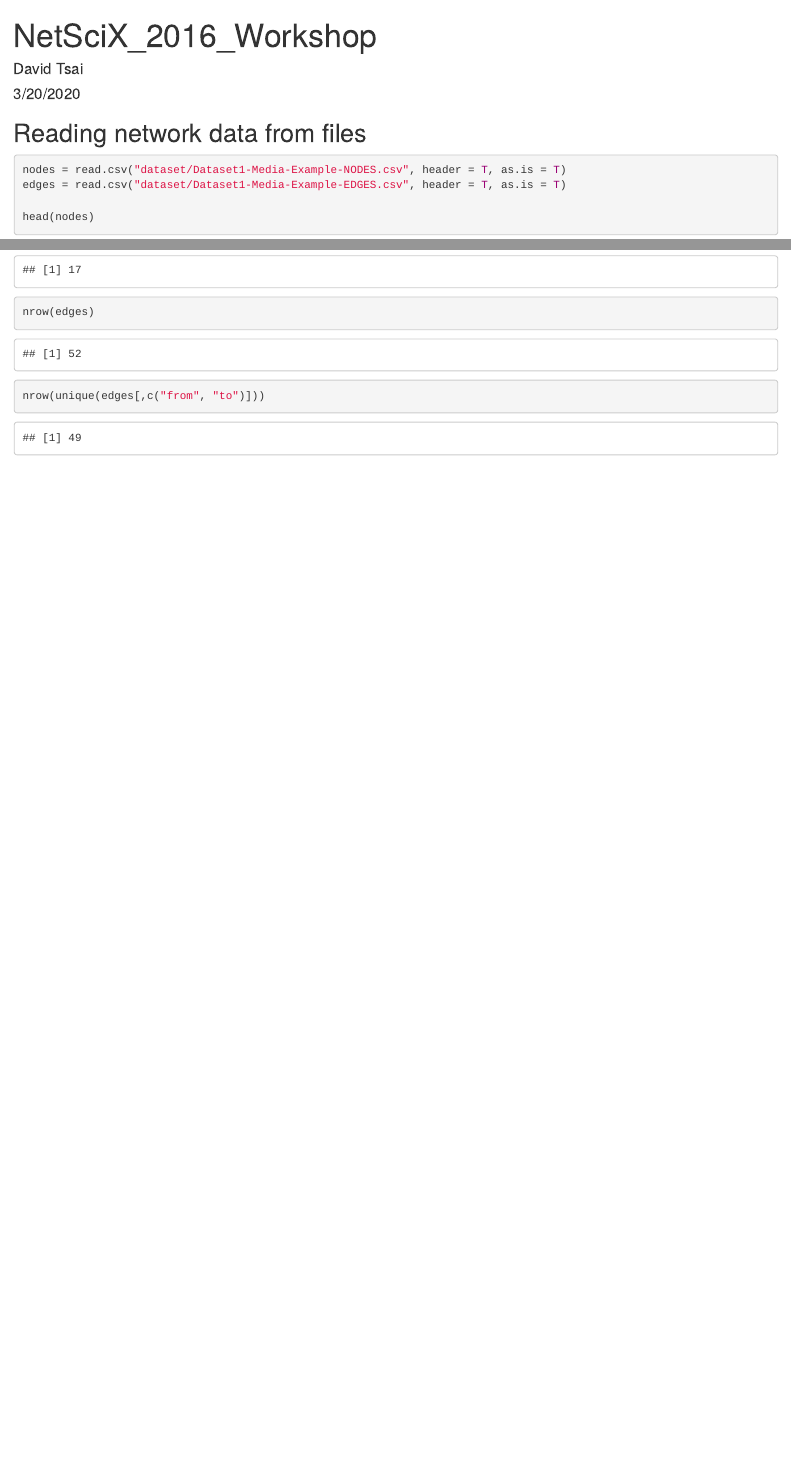
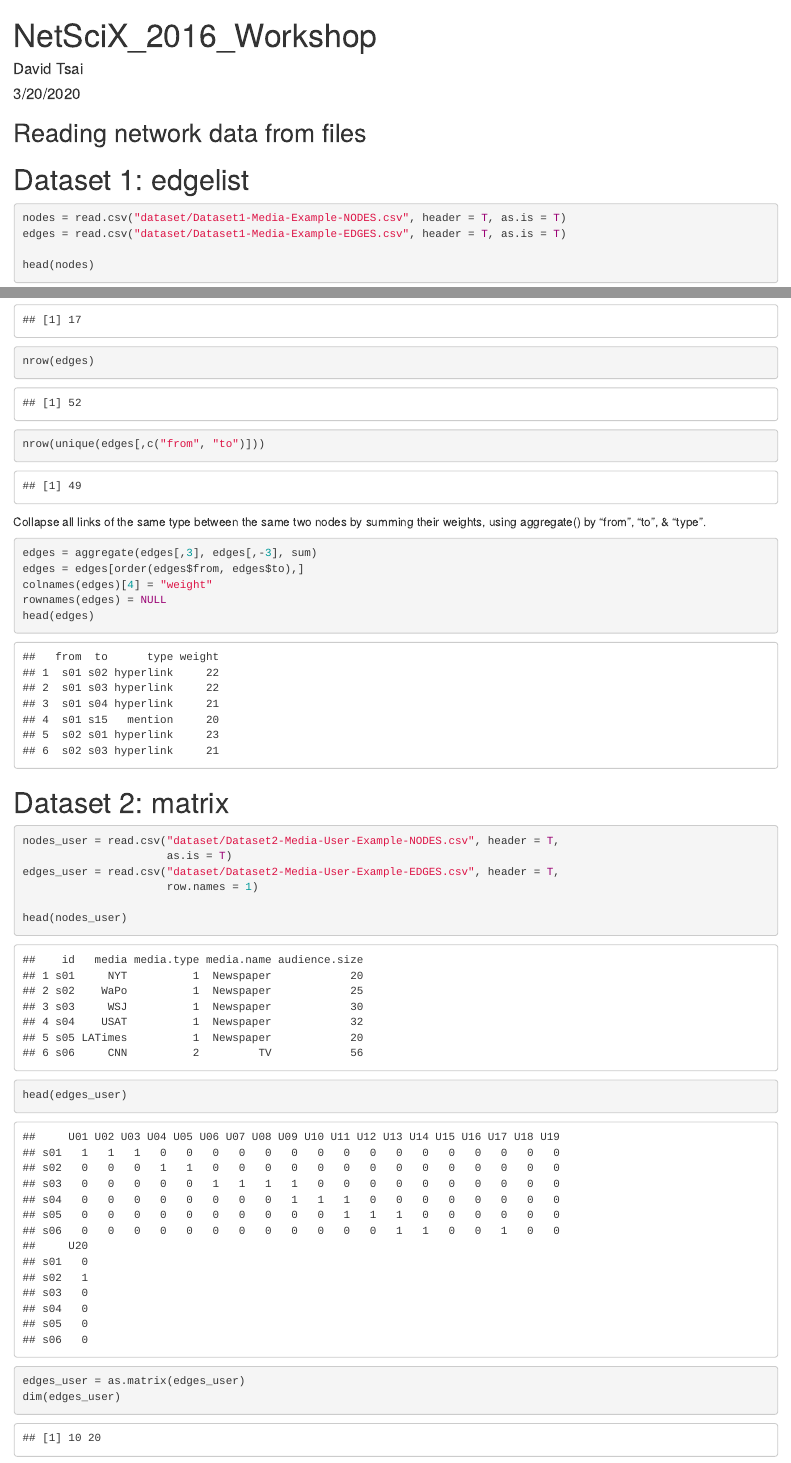
Before and after one commit to dtsai7/SaEN, an R Markdown document (NetScix_2016_Workshop.Rmd): the page in a window 1100 px wide, from its top, and a second part further down, joined at a grey line. Rendered offline with R 4.5, knitr and Pandoc, with nearby package versions.

Commit message:
read dataset 2

````diff
--- a/NetScix_2016_Workshop.Rmd
+++ b/NetScix_2016_Workshop.Rmd
@@ -10,6 +10,7 @@ knitr::opts_chunk$set(echo = TRUE)
 ```
 
 ## Reading network data from files
+# Dataset 1: edgelist
 ```{r}
 nodes = read.csv("dataset/Dataset1-Media-Example-NODES.csv", header = T, as.is = T)
 edges = read.csv("dataset/Dataset1-Media-Example-EDGES.csv", header = T, as.is = T)
@@ -23,3 +24,30 @@ length(unique(nodes$id))
 nrow(edges)
 nrow(unique(edges[,c("from", "to")]))
 ```
+
+
+Collapse all links of the same type between the same two nodes by summing their weights, using aggregate() by “from”, “to”, & “type”.
+```{r}
+edges = aggregate(edges[,3], edges[,-3], sum)
+edges = edges[order(edges$from, edges$to),]
+colnames(edges)[4] = "weight"
+rownames(edges) = NULL
+head(edges)
+```
+
+
+# Dataset 2: matrix
+```{r}
+nodes_user = read.csv("dataset/Dataset2-Media-User-Example-NODES.csv", header = T,
+                      as.is = T)
+edges_user = read.csv("dataset/Dataset2-Media-User-Example-EDGES.csv", header = T,
+                      row.names = 1)
+
+head(nodes_user)
+head(edges_user)
+```
+
+```{r}
+edges_user = as.matrix(edges_user)
+dim(edges_user)
+```
````
